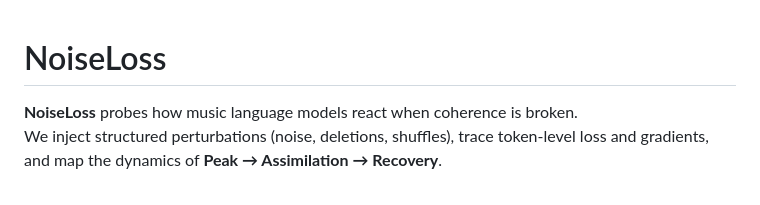
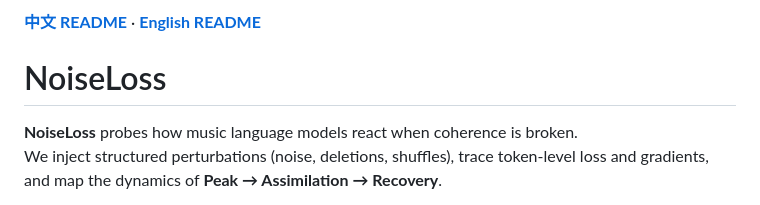
Before and after one commit to YoEv/noiseloss, a Markdown page: README.md, the part around the change. Drawn GitHub-style.

```diff
--- a/README.md
+++ b/README.md
@@ -1,3 +1,4 @@
+**[中文 README](README.md)** · **[English README](README.eng.md)**
 # NoiseLoss
 
 **NoiseLoss** probes how music language models react when coherence is broken.
```
Also changed, not shown: README.eng.md (added, +127 -0 lines).
